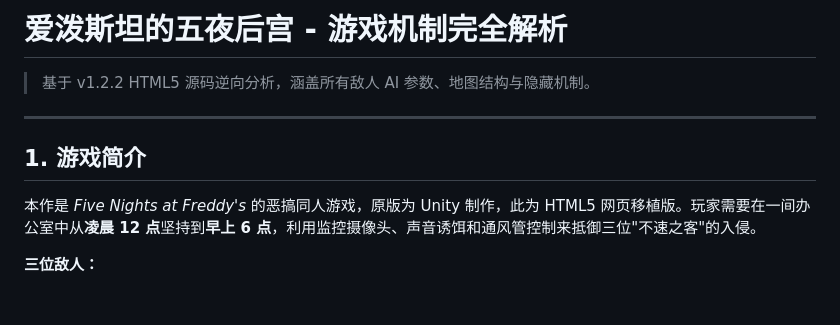
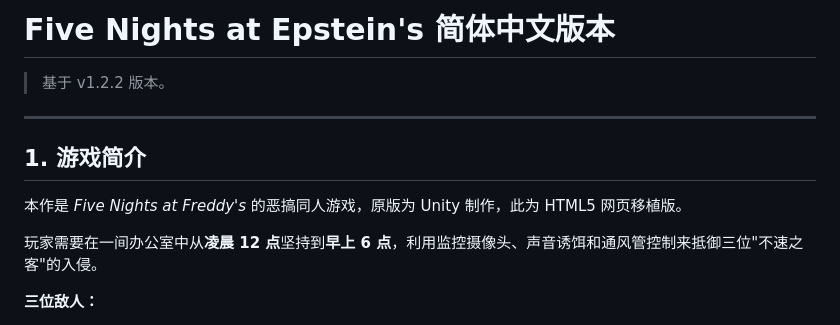
Before and after one commit to JerryXu09/FNAE-zh, a Markdown page: README.md, the part around the change. Drawn GitHub-style; blank space fills up the shorter version.

```diff
--- a/游戏机制说明.md
+++ b/README.md
@@ -1,12 +1,14 @@
-# 爱泼斯坦的五夜后宫 - 游戏机制完全解析
+# Five Nights at Epstein's 简体中文版本
 
-> 基于 v1.2.2 HTML5 源码逆向分析，涵盖所有敌人 AI 参数、地图结构与隐藏机制。
+> 基于 v1.2.2 版本。
 
 ---
 
 ## 1. 游戏简介
 
-本作是 *Five Nights at Freddy's* 的恶搞同人游戏，原版为 Unity 制作，此为 HTML5 网页移植版。玩家需要在一间办公室中从**凌晨 12 点**坚持到**早上 6 点**，利用监控摄像头、声音诱饵和通风管控制来抵御三位"不速之客"的入侵。
+本作是 *Five Nights at Freddy's* 的恶搞同人游戏，原版为 Unity 制作，此为 HTML5 网页移植版。
+
+玩家需要在一间办公室中从**凌晨 12 点**坚持到**早上 6 点**，利用监控摄像头、声音诱饵和通风管控制来抵御三位"不速之客"的入侵。
 
 **三位敌人：**
 - **杰弗里·爱泼斯坦** — 主要威胁，在摄像头之间移动，需要声音诱饵引开
```
